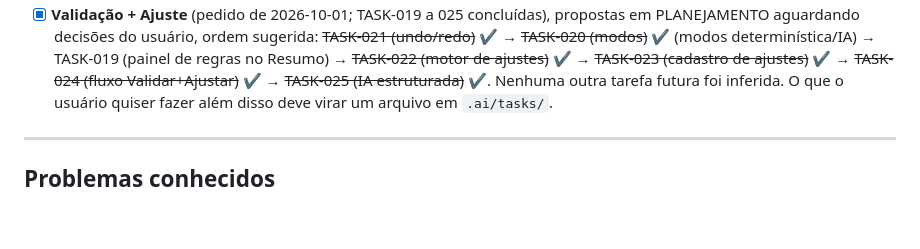
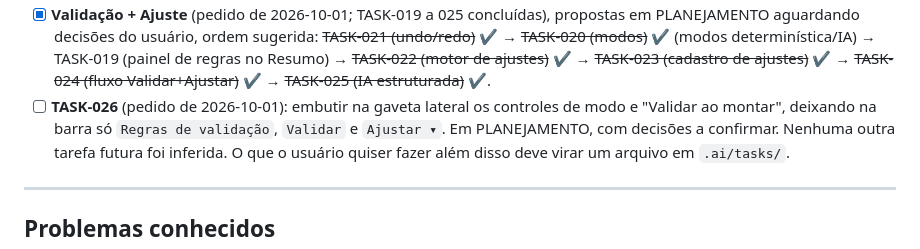
Before and after one commit to gabriel-luiz94/PROJETO-2-LEITOR-DE-PDF-ONLINE, a Markdown page: .ai/STATE.md, the part around the change. Drawn GitHub-style; blank space fills up the shorter version.

```diff
--- a/.ai/STATE.md
+++ b/.ai/STATE.md
@@ -169,6 +169,8 @@ Apenas o que está explicitamente marcado como pendente no próprio projeto:
 - [x] **Validação + Ajuste** (pedido de 2026-10-01; TASK-019 a 025 concluídas), propostas em PLANEJAMENTO aguardando decisões do usuário, ordem sugerida:
       ~~TASK-021 (undo/redo)~~ ✔ → ~~TASK-020 (modos)~~ ✔ (modos determinística/IA) → TASK-019 (painel de regras no Resumo) →
       ~~TASK-022 (motor de ajustes)~~ ✔ → ~~TASK-023 (cadastro de ajustes)~~ ✔ → ~~TASK-024 (fluxo Validar+Ajustar)~~ ✔ → ~~TASK-025 (IA estruturada)~~ ✔.
+- [ ] **TASK-026** (pedido de 2026-10-01): embutir na gaveta lateral os controles de modo e "Validar ao montar", deixando na
+      barra só `Regras de validação`, `Validar` e `Ajustar ▾`. Em PLANEJAMENTO, com decisões a confirmar.
 Nenhuma outra tarefa futura foi inferida. O que o usuário quiser fazer além disso deve virar um
 arquivo em `.ai/tasks/`.
 
```
Also changed, not shown: .ai/tasks/TASK-026-01-10-2026.md (added, +101 -0 lines).
